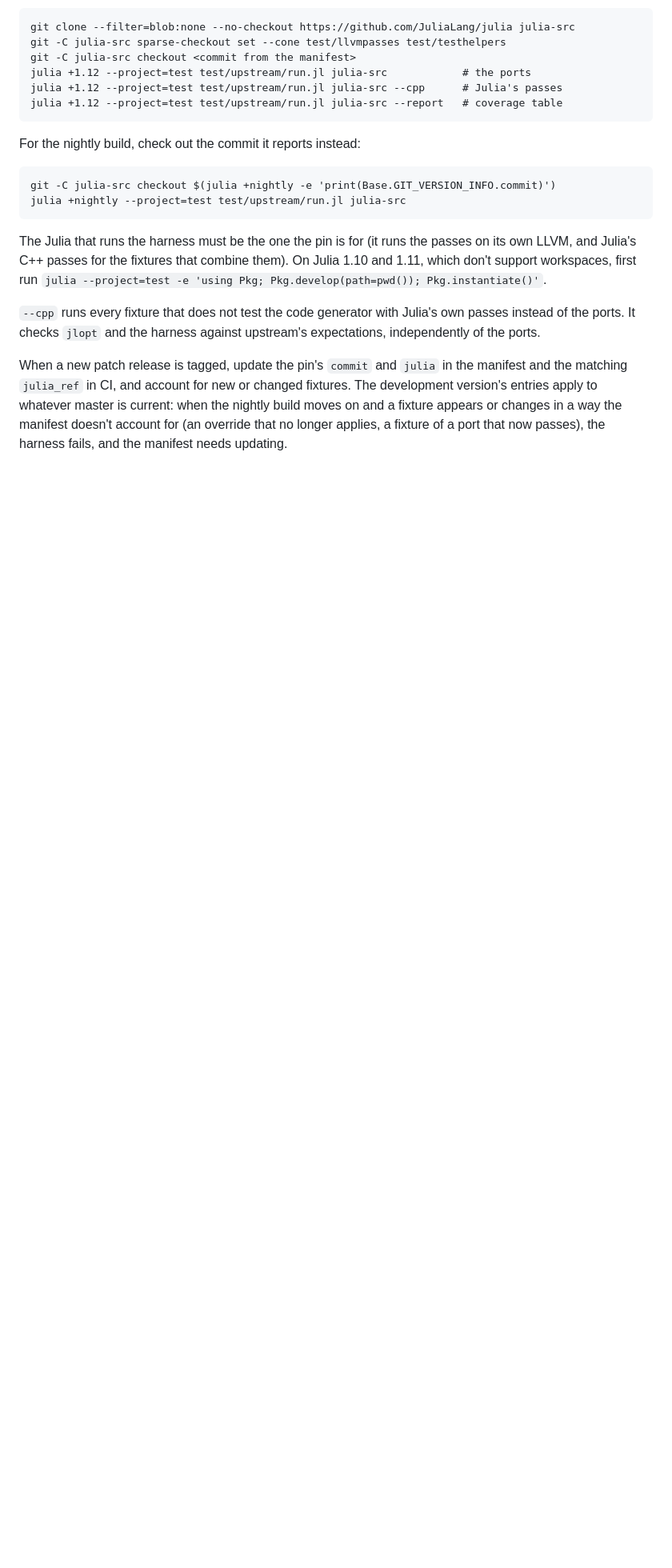
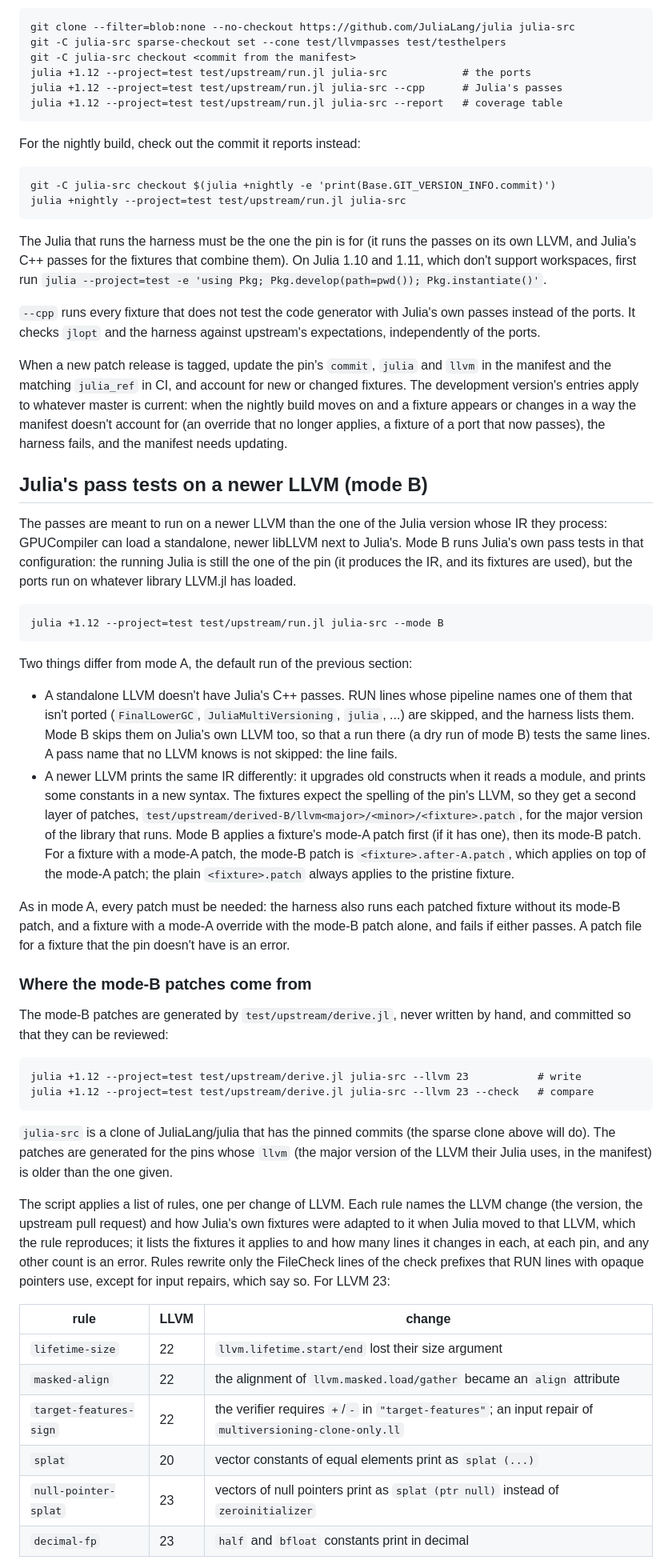
Before and after one commit to JuliaLLVM/JuliaIR.jl, a Markdown page: docs/src/testing.md, the part around one of its changes. Shown at 80% size. Drawn GitHub-style; blank space fills up the shorter version.

Commit message:
Document mode B and its patch layers
How mode B differs from mode A, where the mode-B patches come from, and how the upgrade oracle checks them, for someone who hasn't read the S11 audit.

````diff
--- a/docs/src/testing.md
+++ b/docs/src/testing.md
@@ -105,9 +105,73 @@ own LLVM, and Julia's C++ passes for the fixtures that combine them). On Julia 1
 instead of the ports. It checks `jlopt` and the harness against upstream's expectations,
 independently of the ports.
 
-When a new patch release is tagged, update the pin's `commit` and `julia` in the manifest
+When a new patch release is tagged, update the pin's `commit`, `julia` and `llvm` in the manifest
 and the matching `julia_ref` in CI, and account for new or changed fixtures. The
 development version's entries apply to whatever master is current: when the nightly
 build moves on and a fixture appears or changes in a way the manifest doesn't account for
 (an override that no longer applies, a fixture of a port that now passes), the harness
 fails, and the manifest needs updating.
+
+## Julia's pass tests on a newer LLVM (mode B)
+
+The passes are meant to run on a newer LLVM than the one of the Julia version whose IR
+they process: GPUCompiler can load a standalone, newer libLLVM next to Julia's. Mode B
+runs Julia's own pass tests in that configuration: the running Julia is still the one of
+the pin (it produces the IR, and its fixtures are used), but the ports run on whatever
+library LLVM.jl has loaded.
+
+```
+julia +1.12 --project=test test/upstream/run.jl julia-src --mode B
+```
+
+Two things differ from mode A, the default run of the previous section:
+
+- A standalone LLVM doesn't have Julia's C++ passes. RUN lines whose pipeline names one
+  of them that isn't ported (`FinalLowerGC`, `JuliaMultiVersioning`, `julia`, ...) are
+  skipped, and the harness lists them. Mode B skips them on Julia's own LLVM too, so
+  that a run there (a dry run of mode B) tests the same lines. A pass name that no LLVM
+  knows is not skipped: the line fails.
+- A newer LLVM prints the same IR differently: it upgrades old constructs when it reads
+  a module, and prints some constants in a new syntax. The fixtures expect the spelling
+  of the pin's LLVM, so they get a second layer of patches,
+  `test/upstream/derived-B/llvm<major>/<minor>/<fixture>.patch`, for the major version
+  of the library that runs. Mode B applies a fixture's mode-A patch first (if it has
+  one), then its mode-B patch. For a fixture with a mode-A patch, the mode-B patch is
+  `<fixture>.after-A.patch`, which applies on top of the mode-A patch; the plain
+  `<fixture>.patch` always applies to the pristine fixture.
+
+As in mode A, every patch must be needed: the harness also runs each patched fixture
+without its mode-B patch, and a fixture with a mode-A override with the mode-B patch
+alone, and fails if either passes. A patch file for a fixture that the pin doesn't have
+is an error.
+
+### Where the mode-B patches come from
+
+The mode-B patches are generated by `test/upstream/derive.jl`, never written by hand,
+and committed so that they can be reviewed:
+
+```
+julia +1.12 --project=test test/upstream/derive.jl julia-src --llvm 23           # write
+julia +1.12 --project=test test/upstream/derive.jl julia-src --llvm 23 --check   # compare
+```
+
+`julia-src` is a clone of JuliaLang/julia that has the pinned commits (the sparse clone
+above will do). The patches are generated for the pins whose `llvm` (the major version
+of the LLVM their Julia uses, in the manifest) is older than the one given.
+
+The script applies a list of rules, one per change of LLVM. Each rule names the LLVM
+change (the version, the upstream pull request) and how Julia's own fixtures were adapted
+to it when Julia moved to that LLVM, which the rule reproduces; it lists the fixtures it
+applies to and how many lines it changes in each, at each pin, and any other count is an
+error. Rules rewrite only the FileCheck lines of the check prefixes that RUN lines with
+opaque pointers use, except for input repairs, which say so. For LLVM 23:
+
+| rule | LLVM | change |
+|---|---|---|
+| `lifetime-size` | 22 | `llvm.lifetime.start/end` lost their size argument |
+| `masked-align` | 22 | the alignment of `llvm.masked.load/gather` became an `align` attribute |
+| `target-features-sign` | 22 | the verifier requires `+`/`-` in `"target-features"`; an input repair of `multiversioning-clone-only.ll` |
+| `splat` | 20 | vector constants of equal elements print as `splat (...)` |
+| `null-pointer-splat` | 23 | vectors of null pointers print as `splat (ptr null)` instead of `zeroinitializer` |
+| `decimal-fp` | 23 | `half` and `bfloat` constants print in decimal |
+
````
Also changed, not shown: other parts of docs/src/testing.md (+26 -1 lines).
